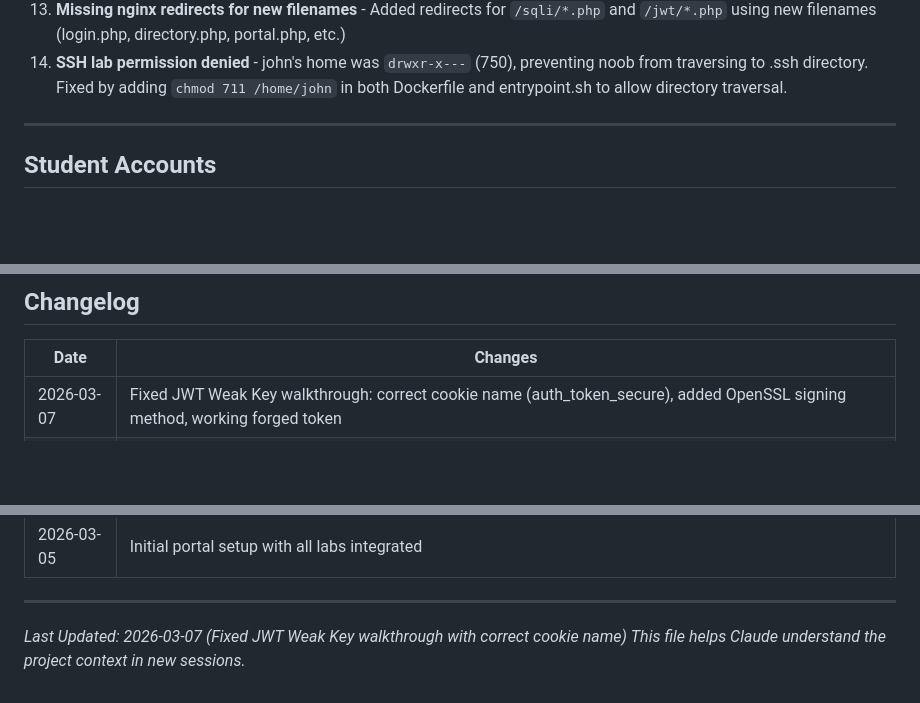
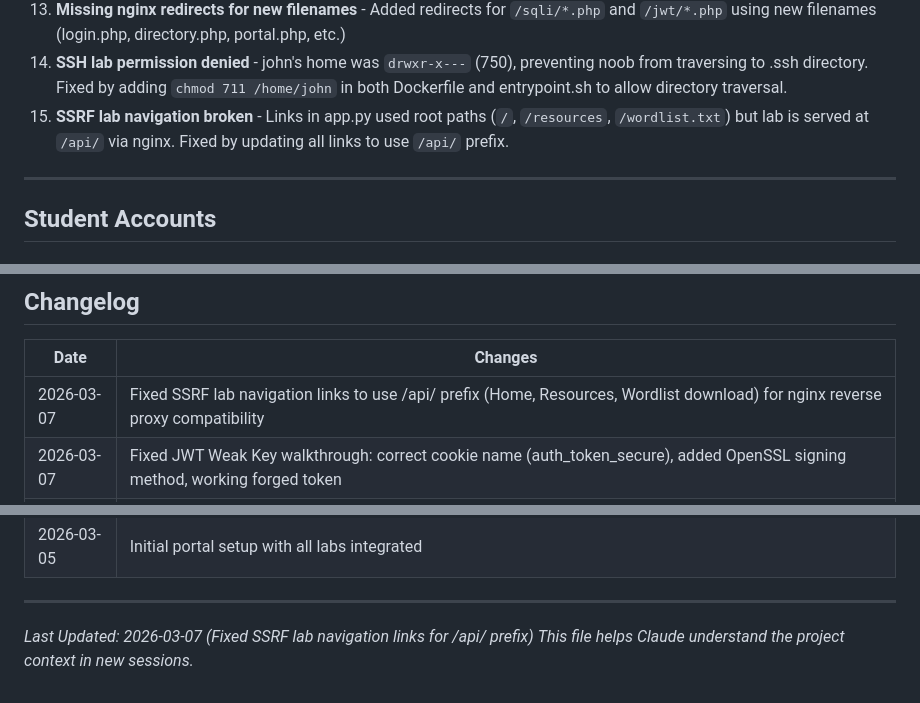
Before and after one commit to phwrscr1pt/Hackdaybc, a Markdown page: docs/CLAUDE_CONTEXT.md, 3 parts joined by grey strips. GitHub-like rendering; blank space fills up the shorter version.

Commit message:
Update CLAUDE_CONTEXT.md with SSRF navigation fix
- Added changelog entry for SSRF lab /api/ prefix fix
- Added Known Issue #15: SSRF lab navigation broken
- Updated last modified date

Co-Authored-By: Claude Opus 4.5 <noreply@anthropic.com>

```diff
--- a/docs/CLAUDE_CONTEXT.md
+++ b/docs/CLAUDE_CONTEXT.md
@@ -273,6 +273,7 @@ Note: VM structure updated 2026-03-06 with realism refactoring.
 12. **header.php outdated links** - Updated navigation: `/sqli/` → `/resources/`, `/jwt/` → `/account/`
 13. **Missing nginx redirects for new filenames** - Added redirects for `/sqli/*.php` and `/jwt/*.php` using new filenames (login.php, directory.php, portal.php, etc.)
 14. **SSH lab permission denied** - john's home was `drwxr-x---` (750), preventing noob from traversing to .ssh directory. Fixed by adding `chmod 711 /home/john` in both Dockerfile and entrypoint.sh to allow directory traversal.
+15. **SSRF lab navigation broken** - Links in app.py used root paths (`/`, `/resources`, `/wordlist.txt`) but lab is served at `/api/` via nginx. Fixed by updating all links to use `/api/` prefix.
 
 ---
 
@@ -392,6 +393,7 @@ If you need to contact the instructor or have questions about the project purpos
 
 | Date | Changes |
 |------|---------|
+| 2026-03-07 | Fixed SSRF lab navigation links to use /api/ prefix (Home, Resources, Wordlist download) for nginx reverse proxy compatibility |
 | 2026-03-07 | Fixed JWT Weak Key walkthrough: correct cookie name (auth_token_secure), added OpenSSL signing method, working forged token |
 | 2026-03-07 | Enhanced walkthrough-sqli-jwt.md: added detailed step-by-step for UNION, Error-based, Blind SQLi, JWT None Algorithm, JWT Weak Key (690 lines added) |
 | 2026-03-07 | Enhanced SSH walkthrough: added key transfer methods (SCP, copy-paste, one-line injection), fixed output format, added directory permissions explanation (r vs x) |
@@ -422,5 +424,5 @@ If you need to contact the instructor or have questions about the project purpos
 
 ---
 
-*Last Updated: 2026-03-07 (Fixed JWT Weak Key walkthrough with correct cookie name)*
+*Last Updated: 2026-03-07 (Fixed SSRF lab navigation links for /api/ prefix)*
 *This file helps Claude understand the project context in new sessions.*
```
